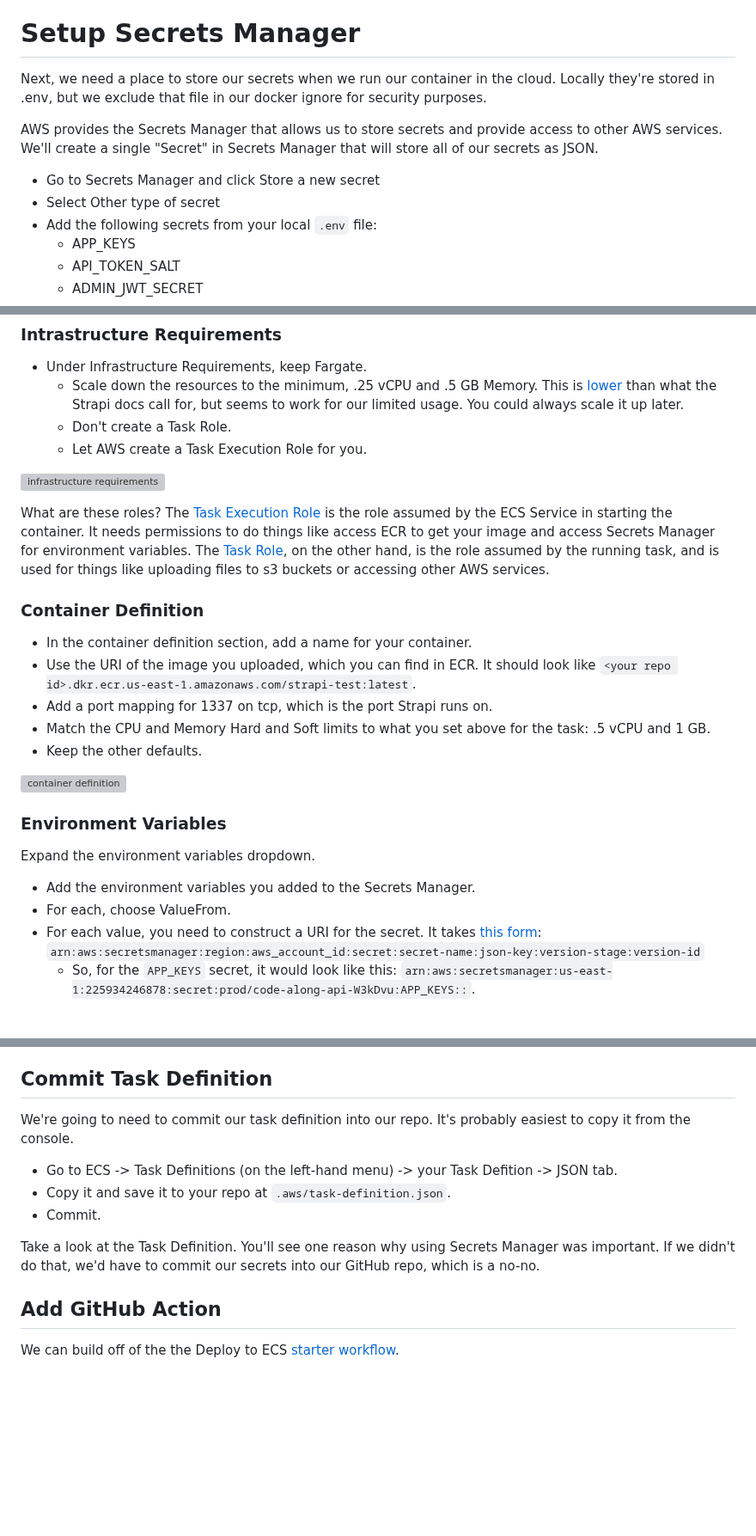
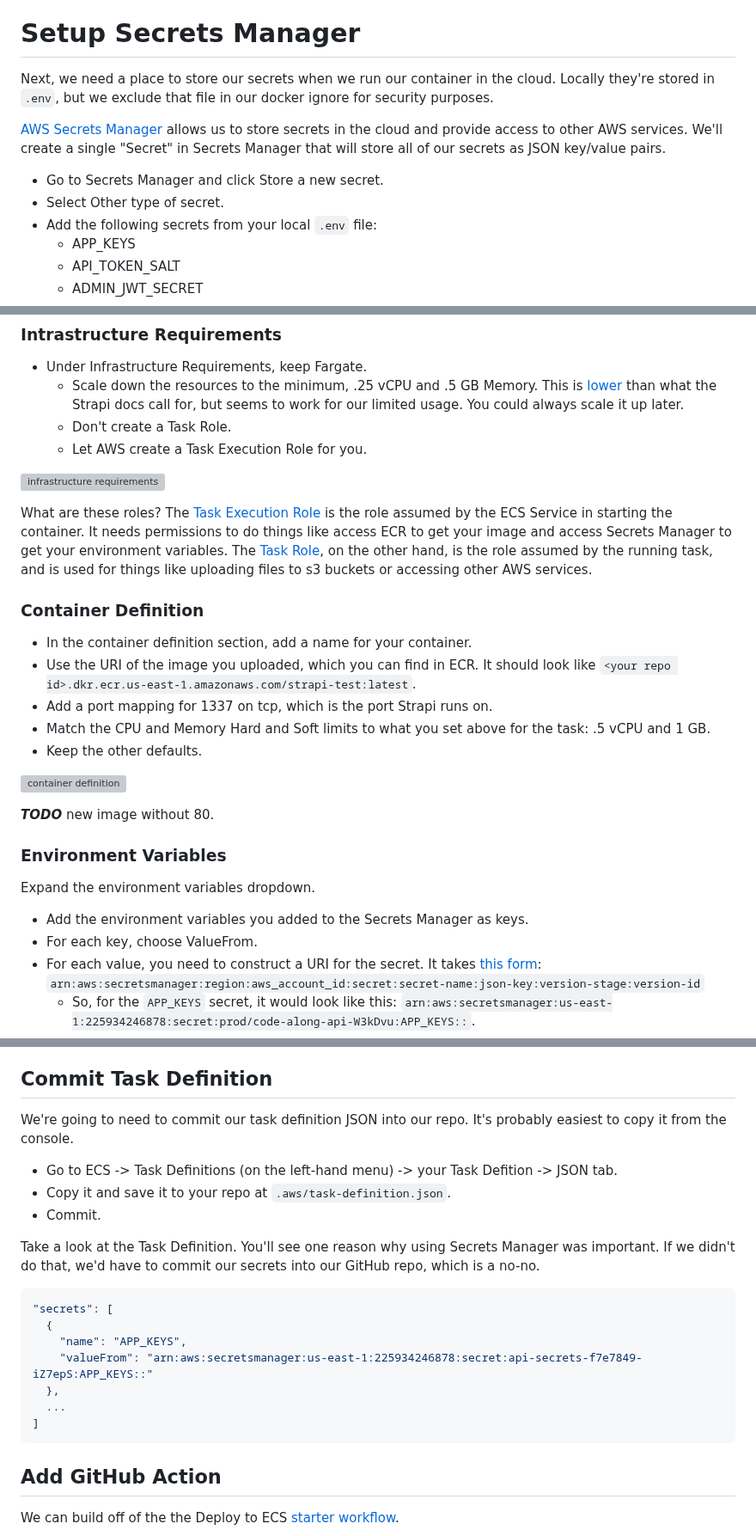
Before and after one commit to josh-stillman/devops-for-typescript-devs, a Markdown page: README.md, 3 parts joined by grey strips. Shown at 86% size. Rendered like a GitHub page; blank space fills up the shorter version; grey boxes are pictures that could not be loaded.

````diff
--- a/README.md
+++ b/README.md
@@ -1108,12 +1113,12 @@ Click the View push commands button on your repo's page to show instructions for
 
 # Setup Secrets Manager
 
-Next, we need a place to store our secrets when we run our container in the cloud.  Locally they're stored in .env, but we exclude that file in our docker ignore for security purposes.
-
-AWS provides the Secrets Manager that allows us to store secrets and provide access to other AWS services.  We'll create a single "Secret" in Secrets Manager that will store all of our secrets as JSON.
-
-- Go to Secrets Manager and click Store a new secret
-- Select Other type of secret
+Next, we need a place to store our secrets when we run our container in the cloud.  Locally they're stored in `.env`, but we exclude that file in our docker ignore for security purposes.
+
+[AWS Secrets Manager](https://aws.amazon.com/secrets-manager/) allows us to store secrets in the cloud and provide access to other AWS services.  We'll create a single "Secret" in Secrets Manager that will store all of our secrets as JSON key/value pairs.
+
+- Go to Secrets Manager and click Store a new secret.
+- Select Other type of secret.
 - Add the following secrets from your local `.env` file:
   - APP_KEYS
   - API_TOKEN_SALT
@@ -1172,7 +1179,7 @@ We're mainly using the ALB here for networking purposes, but it can do much more
 
 ![infrastructure requirements](assets/task-def-infrastructure.png)
 
-What are these roles?  The [Task Execution Role](https://docs.aws.amazon.com/AmazonECS/latest/developerguide/task_execution_IAM_role.html) is the role assumed by the ECS Service in starting the container.  It needs permissions to do things like access ECR to get your image and access Secrets Manager for environment variables.  The [Task Role](https://towardsthecloud.com/amazon-ecs-task-role-vs-execution-role), on the other hand, is the role assumed by the running task, and is used for things like uploading files to s3 buckets or accessing other AWS services.
+What are these roles?  The [Task Execution Role](https://docs.aws.amazon.com/AmazonECS/latest/developerguide/task_execution_IAM_role.html) is the role assumed by the ECS Service in starting the container.  It needs permissions to do things like access ECR to get your image and access Secrets Manager to get your environment variables.  The [Task Role](https://towardsthecloud.com/amazon-ecs-task-role-vs-execution-role), on the other hand, is the role assumed by the running task, and is used for things like uploading files to s3 buckets or accessing other AWS services.
 
 ### Container Definition
 
@@ -1184,12 +1191,14 @@ What are these roles?  The [Task Execution Role](https://docs.aws.amazon.com/Ama
 
 ![container definition](assets/container-definition.png)
 
+***TODO*** new image without 80.
+
 ### Environment Variables
 
 Expand the environment variables dropdown.
 
-- Add the environment variables you added to the Secrets Manager.
-- For each, choose ValueFrom.
+- Add the environment variables you added to the Secrets Manager as keys.
+- For each key, choose ValueFrom.
 - For each value, you need to construct a URI for the secret.  It takes [this form](https://docs.aws.amazon.com/AmazonECS/latest/developerguide/secrets-envvar-secrets-manager.html): `arn:aws:secretsmanager:region:aws_account_id:secret:secret-name:json-key:version-stage:version-id`
   - So, for the `APP_KEYS` secret, it would look like this: `arn:aws:secretsmanager:us-east-1:225934246878:secret:prod/code-along-api-W3kDvu:APP_KEYS::`.
   - This is the ARN of your Secret (which you can copy from Secrets Manager), followed by the name of the particular environment variable, followed by two colons.
@@ -1488,13 +1499,23 @@ Why do we need to pass roles to our ECS Service and Task?  AWS often requires yo
 
 ## Commit Task Definition
 
-We're going to need to commit our task definition into our repo.  It's probably easiest to copy it from the console.
+We're going to need to commit our task definition JSON into our repo.  It's probably easiest to copy it from the console.
 
 - Go to ECS -> Task Definitions (on the left-hand menu) -> your Task Defition -> JSON tab.
 - Copy it and save it to your repo at `.aws/task-definition.json`.
 - Commit.
 
 Take a look at the Task Definition.  You'll see one reason why using Secrets Manager was important.  If we didn't do that, we'd have to commit our secrets into our GitHub repo, which is a no-no.
+
+```json
+"secrets": [
+  {
+    "name": "APP_KEYS",
+    "valueFrom": "arn:aws:secretsmanager:us-east-1:225934246878:secret:api-secrets-f7e7849-iZ7epS:APP_KEYS::"
+  },
+  ...
+]
+```
 
 ## Add GitHub Action
 
````
Also changed, not shown: other parts of README.md (+42 -33 lines).
